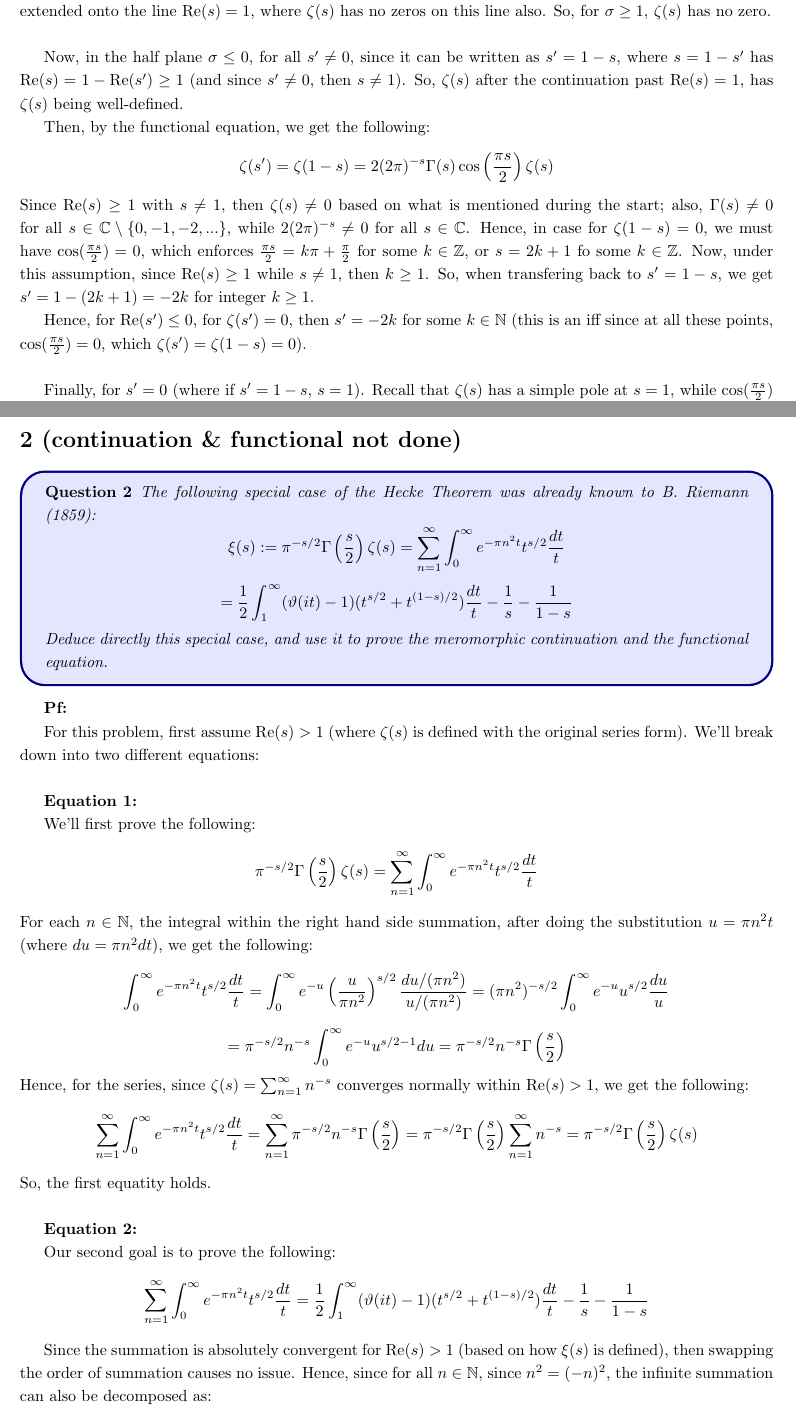
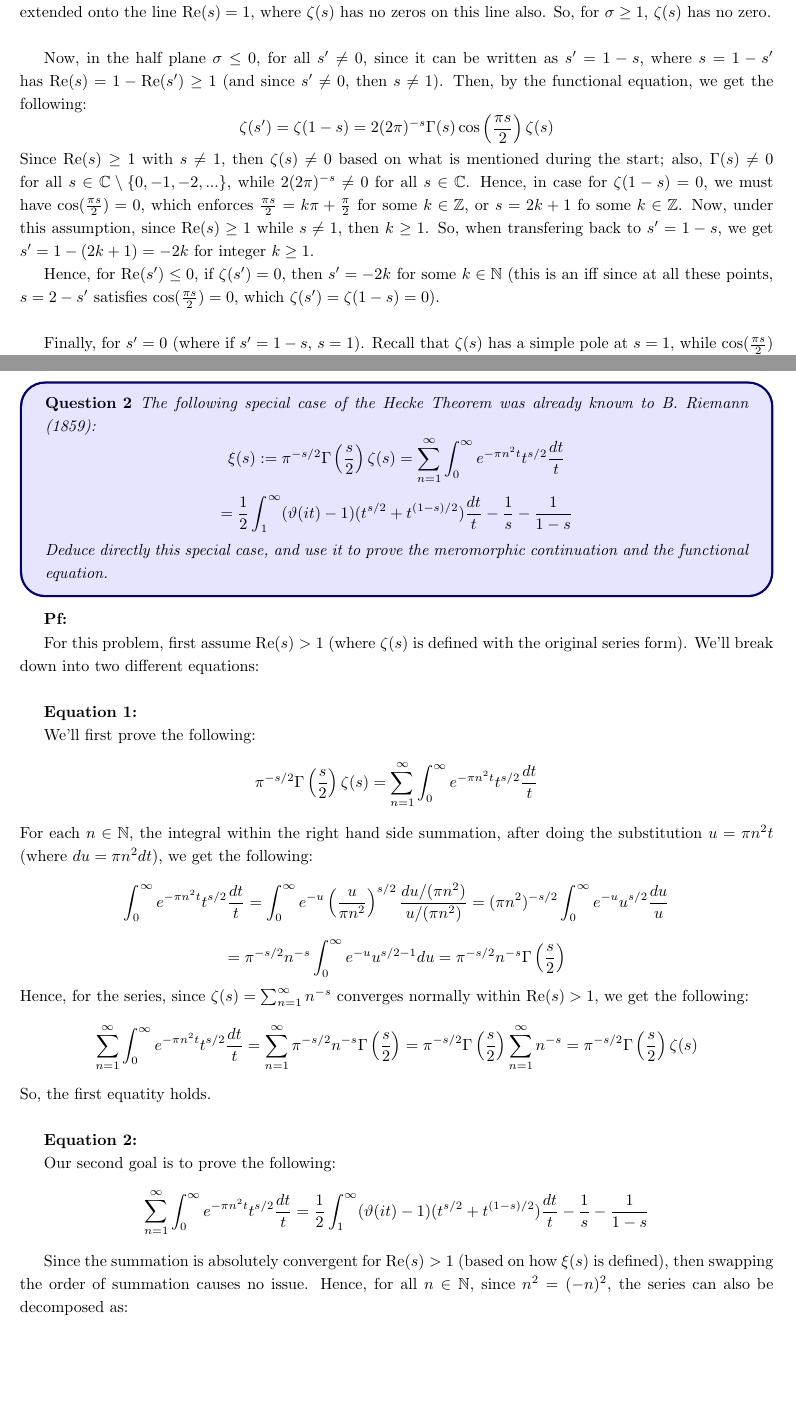
Before and after one commit to BryanWriggler/Spring-2025, a LaTeX document (Math CS 122B/HW 7/122B_HW7.tex): two parts of pages 1 and 3 of 6, joined at a grey line, cut so that both start at the same text, the shorter picture padded with empty space. Compiled offline with pdfLaTeX.

Commit message:
changes to typos

```diff
--- a/Math CS 122B/HW 7/122B_HW7.tex
+++ b/Math CS 122B/HW 7/122B_HW7.tex
@@ -50,13 +50,11 @@ Since for $\sigma>1$, the expressiong $(\sigma-1)^{-1}>0$, this enforces all $s
 
 \hfil
 
-Now, in the half plane $\sigma\leq 0$, for all $s'\neq 0$, since it can be written as $s'=1-s$, where $s=1-s'$ has $\textmd{Re}(s)=1-\textmd{Re}(s') \geq 1$ (and since $s'\neq 0$, then $s\neq 1$). So, $\zeta(s)$ after the continuation past $\textmd{Re}(s)=1$, has $\zeta(s)$ being well-defined.
-
-Then, by the functional equation, we get the following:
+Now, in the half plane $\sigma\leq 0$, for all $s'\neq 0$, since it can be written as $s'=1-s$, where $s=1-s'$ has $\textmd{Re}(s)=1-\textmd{Re}(s') \geq 1$ (and since $s'\neq 0$, then $s\neq 1$). Then, by the functional equation, we get the following:
 $$\zeta(s')=\zeta(1-s)=2(2\pi)^{-s}\Gamma(s)\cos\left(\frac{\pi s}{2}\right)\zeta(s)$$
 Since $\textmd{Re}(s)\geq 1$ with $s\neq 1$, then $\zeta(s)\neq 0$ based on what is mentioned during the start; also, $\Gamma(s)\neq 0$ for all $s\in \mathbb{C}\setminus \{0,-1,-2,...\}$, while $2(2\pi)^{-s}\neq 0$ for all $s\in\mathbb{C}$. Hence, in case for $\zeta(1-s)=0$, we must have $\cos(\frac{\pi s}{2})=0$, which enforces $\frac{\pi s}{2} = k\pi + \frac{\pi}{2}$ for some $k\in\mathbb{Z}$, or $s = 2k+1$ fo some $k\in\mathbb{Z}$. Now, under this assumption, since $\textmd{Re}(s)\geq 1$ while $s\neq 1$, then $k\geq 1$. So, when transfering back to $s'=1-s$, we get $s' = 1-(2k+1)=-2k$ for integer $k\geq 1$.
 
-Hence, for $\textmd{Re}(s')\leq 0$, for $\zeta(s')=0$, then $s' = -2k$ for some $k\in\mathbb{N}$ (this is an iff since at all these points, $\cos(\frac{\pi s}{2})=0$, which $\zeta(s')=\zeta(1-s)=0$).
+Hence, for $\textmd{Re}(s')\leq 0$, if $\zeta(s')=0$, then $s' = -2k$ for some $k\in\mathbb{N}$ (this is an iff since at all these points, $s=2-s'$ satisfies $\cos(\frac{\pi s}{2})=0$, which $\zeta(s')=\zeta(1-s)=0$).
 
 \hfil
 
@@ -72,7 +70,7 @@ Hence, if there are any other zeros, it must exist in the vertical strip $0<\tex
 
 \break
 
-\section*{2 (continuation \& functional not done)}
+\section*{2}
 \begin{myBox}[]{}
     \begin{question}
         The following special case of the Hecke Theorem was already known to B. Riemann (1859):
@@ -106,7 +104,7 @@ So, the first equatity holds.
 Our second goal is to prove the following:
 $$\sum_{n=1}^{\infty}\int_{0}^{\infty}e^{-\pi n^2t}t^{s/2}\frac{dt}{t}=\frac{1}{2}\int_{1}^{\infty}(\vartheta(it)-1)(t^{s/2}+t^{(1-s)/2})\frac{dt}{t}-\frac{1}{s}-\frac{1}{1-s}$$
 
-Since the summation is absolutely convergent for $\textmd{Re}(s)>1$ (based on how $\xi(s)$ is defined), then swapping the order of summation causes no issue. Hence, since for all $n\in\mathbb{N}$, since $n^2=(-n)^2$, the infinite summation can also be decomposed as:
+Since the summation is absolutely convergent for $\textmd{Re}(s)>1$ (based on how $\xi(s)$ is defined), then swapping the order of summation causes no issue. Hence, for all $n\in\mathbb{N}$, since $n^2=(-n)^2$, the series can also be decomposed as:
 $$\sum_{n=1}^{\infty}\int_{0}^{\infty}e^{-\pi n^2t}t^{s/2}\frac{dt}{t} = \frac{1}{2}\sum_{n=1}^{\infty}\int_{0}^{\infty}e^{-\pi n^2t}t^{s/2}\frac{dt}{t}+\frac{1}{2}\sum_{n=-\infty}^{-1}\int_{0}^{\infty}e^{-\pi n^2t}t^{s/2}\frac{dt}{t}$$
 $$= \frac{1}{2}\sum_{\substack{n\in\mathbb{Z}\\n\neq 0}}\int_{0}^{\infty}e^{-\pi n^2t}t^{s/2}\frac{dt}{t} =\frac{1}{2}\sum_{\substack{n\in\mathbb{Z}\\n\neq 0}}\int_{1}^{\infty}e^{-\pi n^2t}t^{s/2}\frac{dt}{t}+\frac{1}{2}\sum_{\substack{n\in\mathbb{Z}\\n\neq 0}}\int_{0}^{1}e^{-\pi n^2t}t^{s/2}\frac{dt}{t}$$
 For the first summation, recall that the Theta Series is defined as $\vartheta:\mathbb{H}\rightarrow\mathbb{C},\ \vartheta(\tau) = \sum_{n=-\infty}^{\infty}e^{i\pi n^2\tau}$.
```
Also changed, not shown: Math CS 122B/HW 7/122B_HW7.pdf, Math CS 122B/HW 7/122B_HW7.tex (10 more changed lines), 2 other files.
